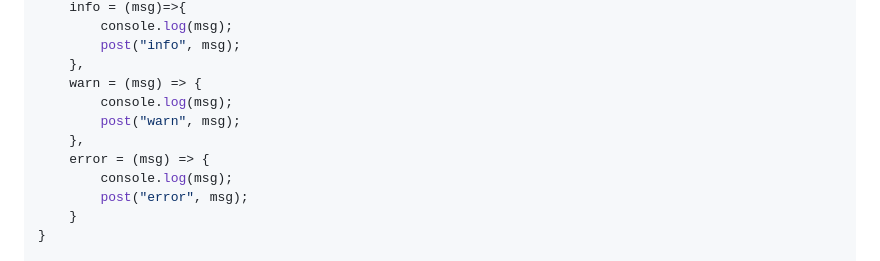
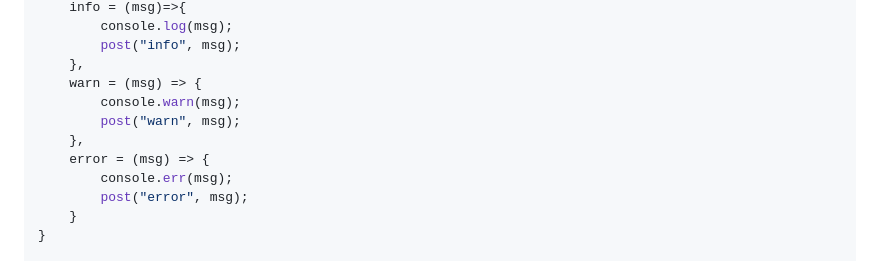
Before and after one commit to Loony4Logic/jamt, a Markdown page: README.md, the part around the change. Drawn GitHub-style.

Commit message:
typo fixed

```diff
--- a/README.md
+++ b/README.md
@@ -83,11 +83,11 @@ const logger = {
         post("info", msg);
     },
     warn = (msg) => {
-        console.log(msg);
+        console.warn(msg);
         post("warn", msg);
     },
     error = (msg) => {
-        console.log(msg);
+        console.err(msg);
         post("error", msg);
     }
 }
```
